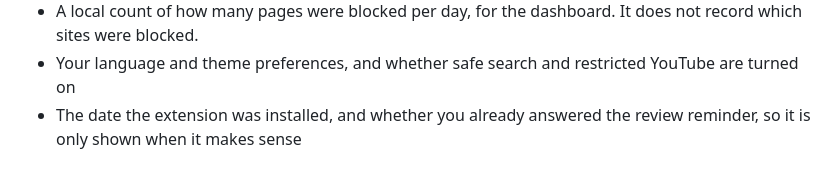
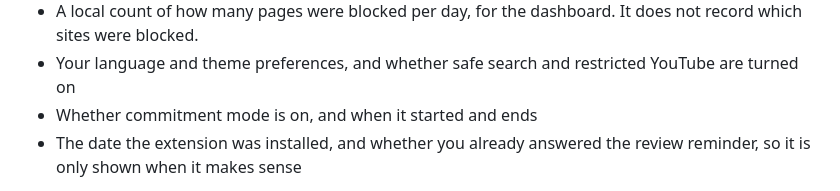
Before and after one commit to JefersonLimay/no-peek-privacy, a Markdown page: index.md, the part around the change. GitHub-like rendering.

Commit message:
docs: mention the locally stored commitment mode state
List whether commitment mode is on and its start and end times among the data kept on the device.

```diff
--- a/index.md
+++ b/index.md
@@ -21,6 +21,7 @@ The data stored locally includes:
   It does not record which sites were blocked.
 - Your language and theme preferences, and whether safe search and
   restricted YouTube are turned on
+- Whether commitment mode is on, and when it started and ends
 - The date the extension was installed, and whether you already answered
   the review reminder, so it is only shown when it makes sense
 
```
